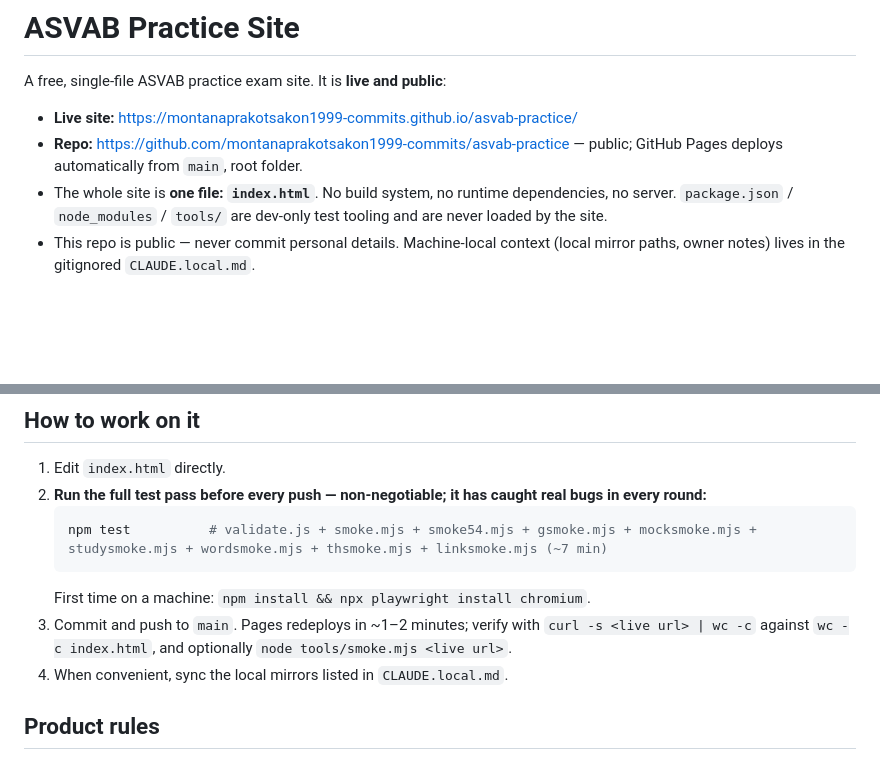
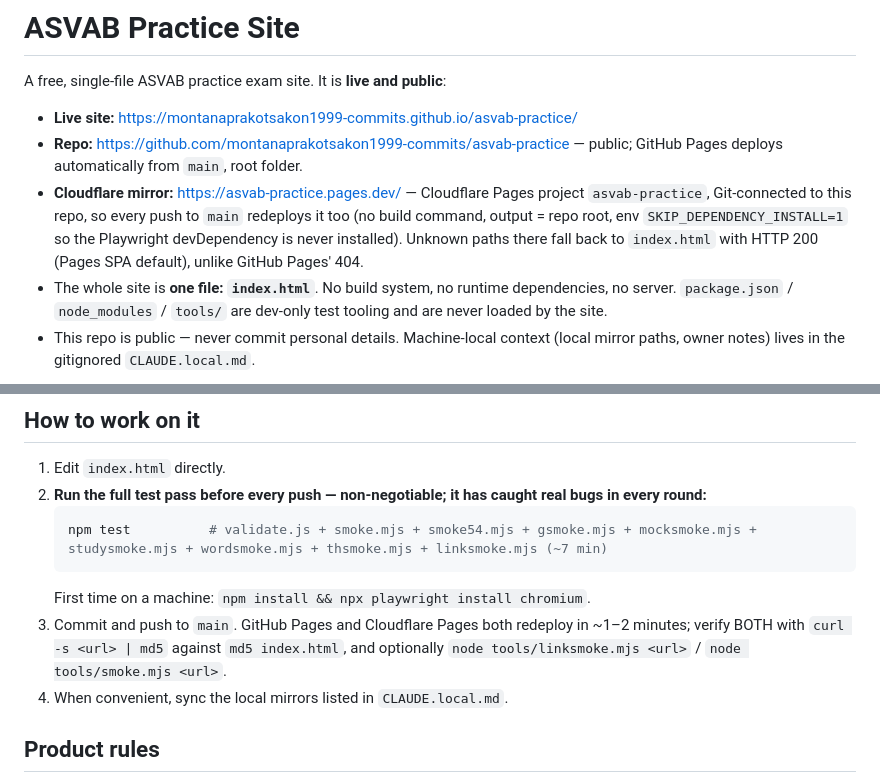
Before and after one commit to montanaprakotsakon1999-commits/asvab-practice, a Markdown page: CLAUDE.md, 2 parts joined by grey strips. GitHub-like rendering; blank space fills up the shorter version.

Commit message:
Docs: Cloudflare Pages mirror (asvab-practice.pages.dev)
The site is now also served by a Git-connected Cloudflare Pages project
that redeploys on every push to main. CLAUDE.md: verify both live URLs
after a push; README: link the mirror.

Co-Authored-By: Claude Opus 5.5 <noreply@anthropic.com>

````diff
--- a/CLAUDE.md
+++ b/CLAUDE.md
@@ -4,6 +4,7 @@ A free, single-file ASVAB practice exam site. It is **live and public**:
 
 - **Live site:** https://montanaprakotsakon1999-commits.github.io/asvab-practice/
 - **Repo:** https://github.com/montanaprakotsakon1999-commits/asvab-practice — public; GitHub Pages deploys automatically from `main`, root folder.
+- **Cloudflare mirror:** https://asvab-practice.pages.dev/ — Cloudflare Pages project `asvab-practice`, Git-connected to this repo, so every push to `main` redeploys it too (no build command, output = repo root, env `SKIP_DEPENDENCY_INSTALL=1` so the Playwright devDependency is never installed). Unknown paths there fall back to `index.html` with HTTP 200 (Pages SPA default), unlike GitHub Pages' 404.
 - The whole site is **one file: `index.html`**. No build system, no runtime dependencies, no server. `package.json` / `node_modules` / `tools/` are dev-only test tooling and are never loaded by the site.
 - This repo is public — never commit personal details. Machine-local context (local mirror paths, owner notes) lives in the gitignored `CLAUDE.local.md`.
 
@@ -15,8 +16,8 @@ A free, single-file ASVAB practice exam site. It is **live and public**:
    npm test          # validate.js + smoke.mjs + smoke54.mjs + gsmoke.mjs + mocksmoke.mjs + studysmoke.mjs + wordsmoke.mjs + thsmoke.mjs + linksmoke.mjs (~7 min)
    ```
    First time on a machine: `npm install && npx playwright install chromium`.
-3. Commit and push to `main`. Pages redeploys in ~1–2 minutes; verify with
-   `curl -s <live url> | wc -c` against `wc -c index.html`, and optionally `node tools/smoke.mjs <live url>`.
+3. Commit and push to `main`. GitHub Pages and Cloudflare Pages both redeploy in ~1–2 minutes; verify BOTH with
+   `curl -s <url> | md5` against `md5 index.html`, and optionally `node tools/linksmoke.mjs <url>` / `node tools/smoke.mjs <url>`.
 4. When convenient, sync the local mirrors listed in `CLAUDE.local.md`.
 
 ## Product rules
````
Also changed, not shown: README.md (+2 -0 lines).
